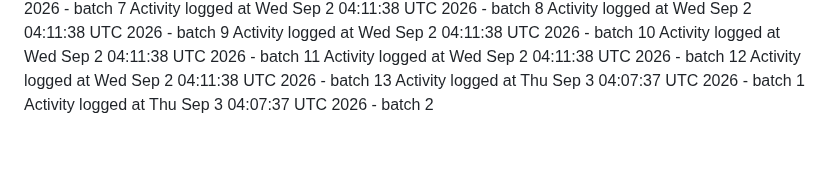
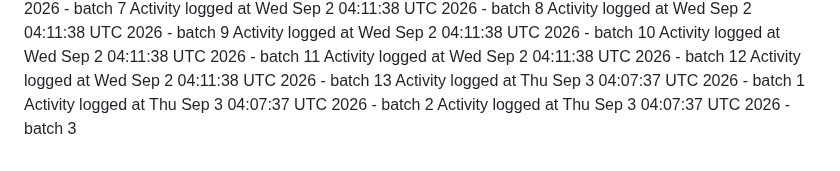
Before and after one commit to kavangcb29/Flap, a Markdown page: ACTIVITY.md, the part around the change. GitHub-like rendering.

Commit message:
Auto-generate GitHub activity batch 3 [skip ci]

```diff
--- a/ACTIVITY.md
+++ b/ACTIVITY.md
@@ -469,3 +469,4 @@ Activity logged at Wed Sep  2 04:11:38 UTC 2026 - batch 12
 Activity logged at Wed Sep  2 04:11:38 UTC 2026 - batch 13
 Activity logged at Thu Sep  3 04:07:37 UTC 2026 - batch 1
 Activity logged at Thu Sep  3 04:07:37 UTC 2026 - batch 2
+Activity logged at Thu Sep  3 04:07:37 UTC 2026 - batch 3
```
